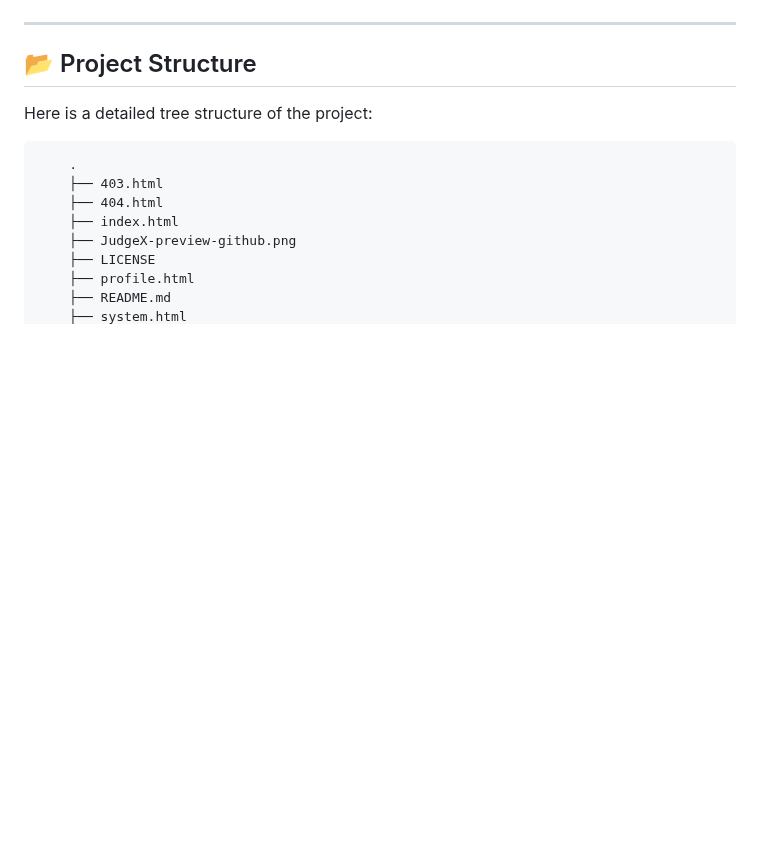
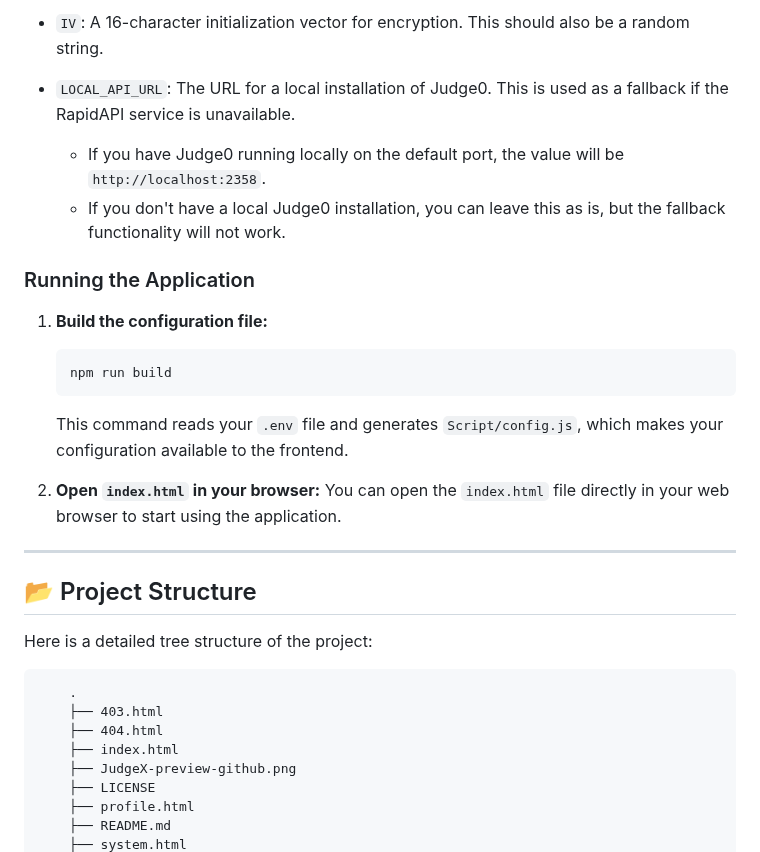
Before and after one commit to KadirYazadzhi/JudgeX, a Markdown page: README.md, the part around one of its changes. GitHub-like rendering; blank space fills up the shorter version.

````diff
--- a/README.md
+++ b/README.md
@@ -6,3 +59,19 @@ JudgeX is an innovative web platform designed for programming enthusiasts. It of
+-   `IV`: A 16-character initialization vector for encryption. This should also be a random string.
+
+-   `LOCAL_API_URL`: The URL for a local installation of Judge0. This is used as a fallback if the RapidAPI service is unavailable.
+    -   If you have Judge0 running locally on the default port, the value will be `http://localhost:2358`.
+    -   If you don't have a local Judge0 installation, you can leave this as is, but the fallback functionality will not work.
+
+### Running the Application
+
+1.  **Build the configuration file:**
+    ```bash
+    npm run build
+    ```
+    This command reads your `.env` file and generates `Script/config.js`, which makes your configuration available to the frontend.
+
+2.  **Open `index.html` in your browser:**
+    You can open the `index.html` file directly in your web browser to start using the application.
 
 ---
 
````
Also changed, not shown: other parts of README.md (+53 -0 lines).
